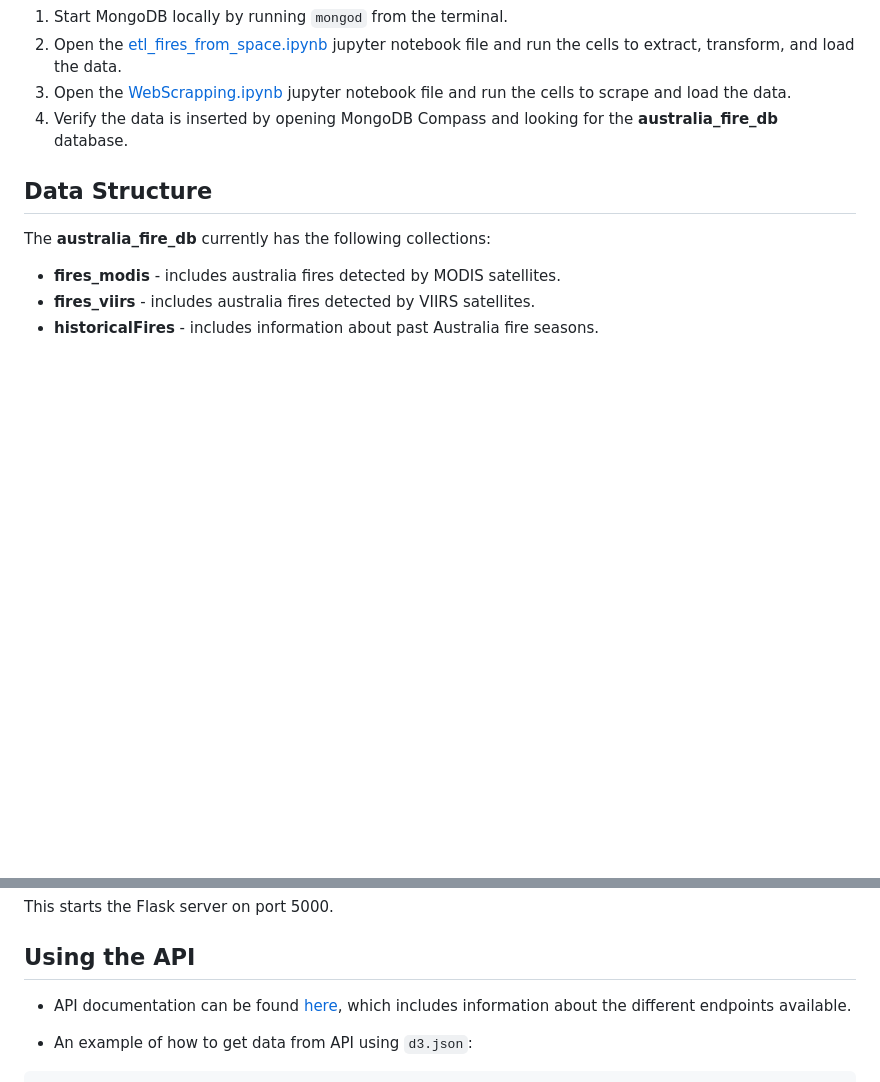
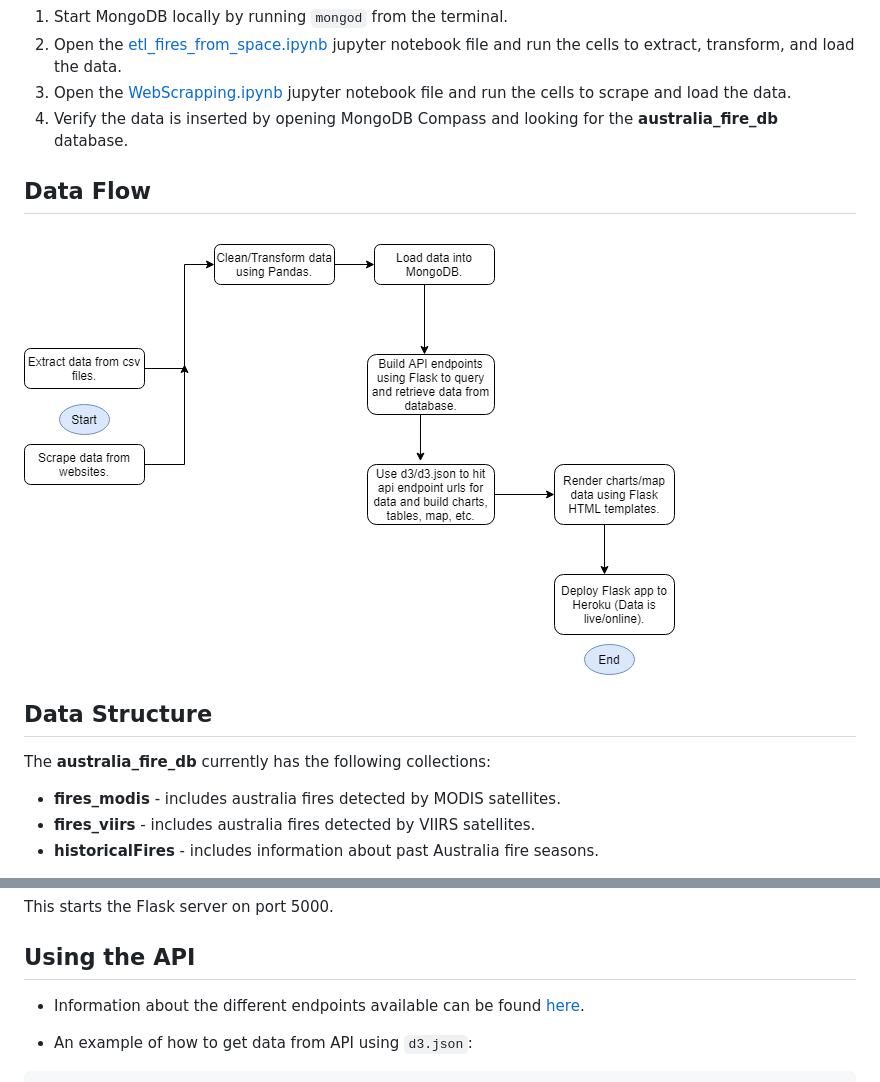
Before and after one commit to philipstubbs13/australia-fire-api-and-dashboard, a Markdown page: README.md, 2 parts joined by grey strips. Rendered like a GitHub page; pictures changed too: images/data_flow.png (added); blank space fills up the shorter version.

```diff
--- a/README.md
+++ b/README.md
@@ -10,6 +10,10 @@ To load the data into a local database, perform these steps:
 2. Open the [etl_fires_from_space.ipynb](./etl_fires_from_space.ipynb) jupyter notebook file and run the cells to extract, transform, and load the data.
 3. Open the [WebScrapping.ipynb](./WebScrapping.ipynb) jupyter notebook file and run the cells to scrape and load the data.
 4. Verify the data is inserted by opening MongoDB Compass and looking for the **australia_fire_db** database.
+
+## Data Flow
+
+![Data Flow](./images/data_flow.png)
 
 ## Data Structure
 
@@ -45,7 +49,7 @@ This starts the Flask server on port 5000.
 
 ## Using the API
 
-- API documentation can be found [here](https://australia-fire-api-dashboard.herokuapp.com/api/v1.0/docs), which includes information about the different endpoints available.
+- Information about the different endpoints available can be found [here](https://australia-fire-api-dashboard.herokuapp.com/api/v1.0/docs).
 
 - An example of how to get data from API using `d3.json`:
 
```
